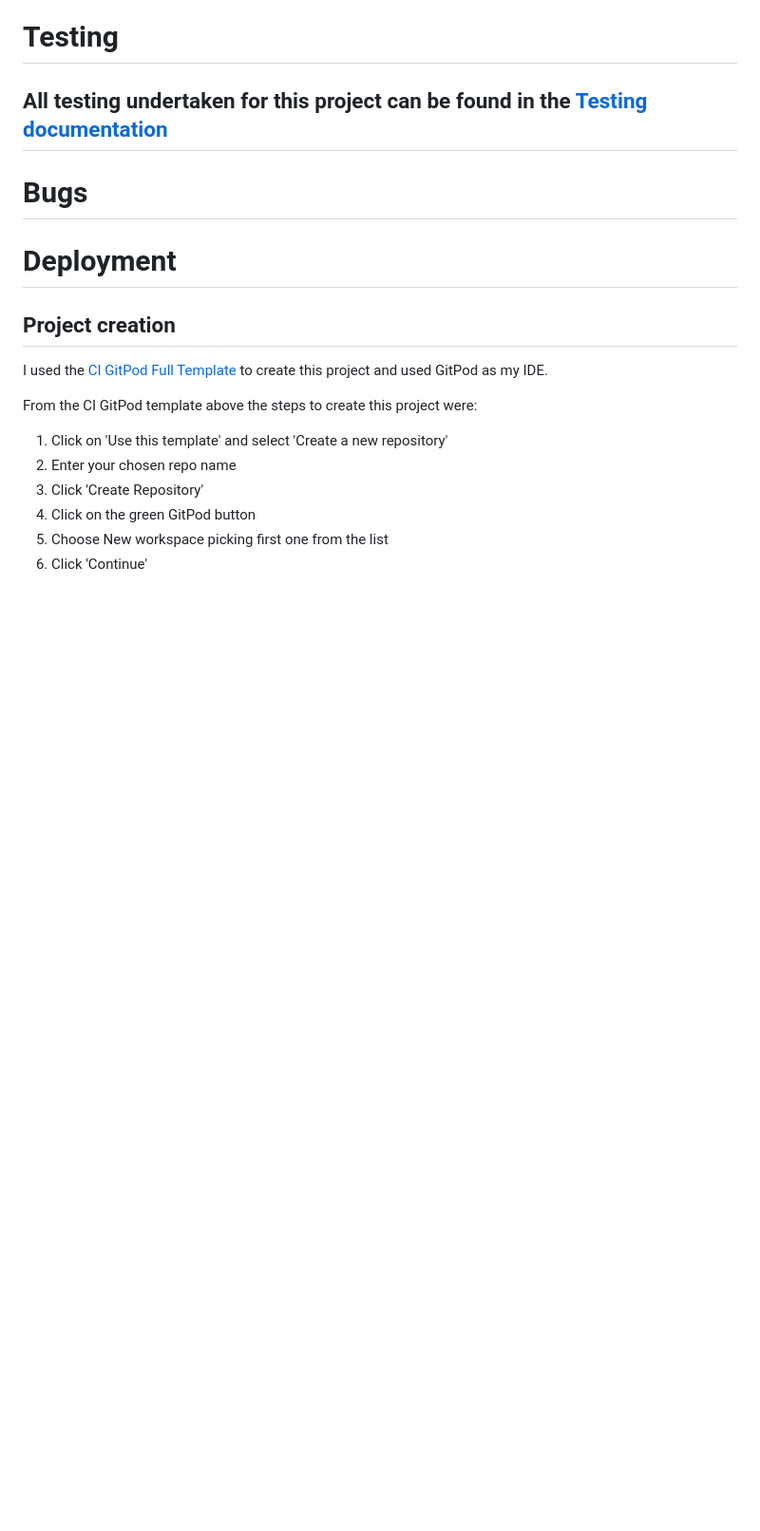
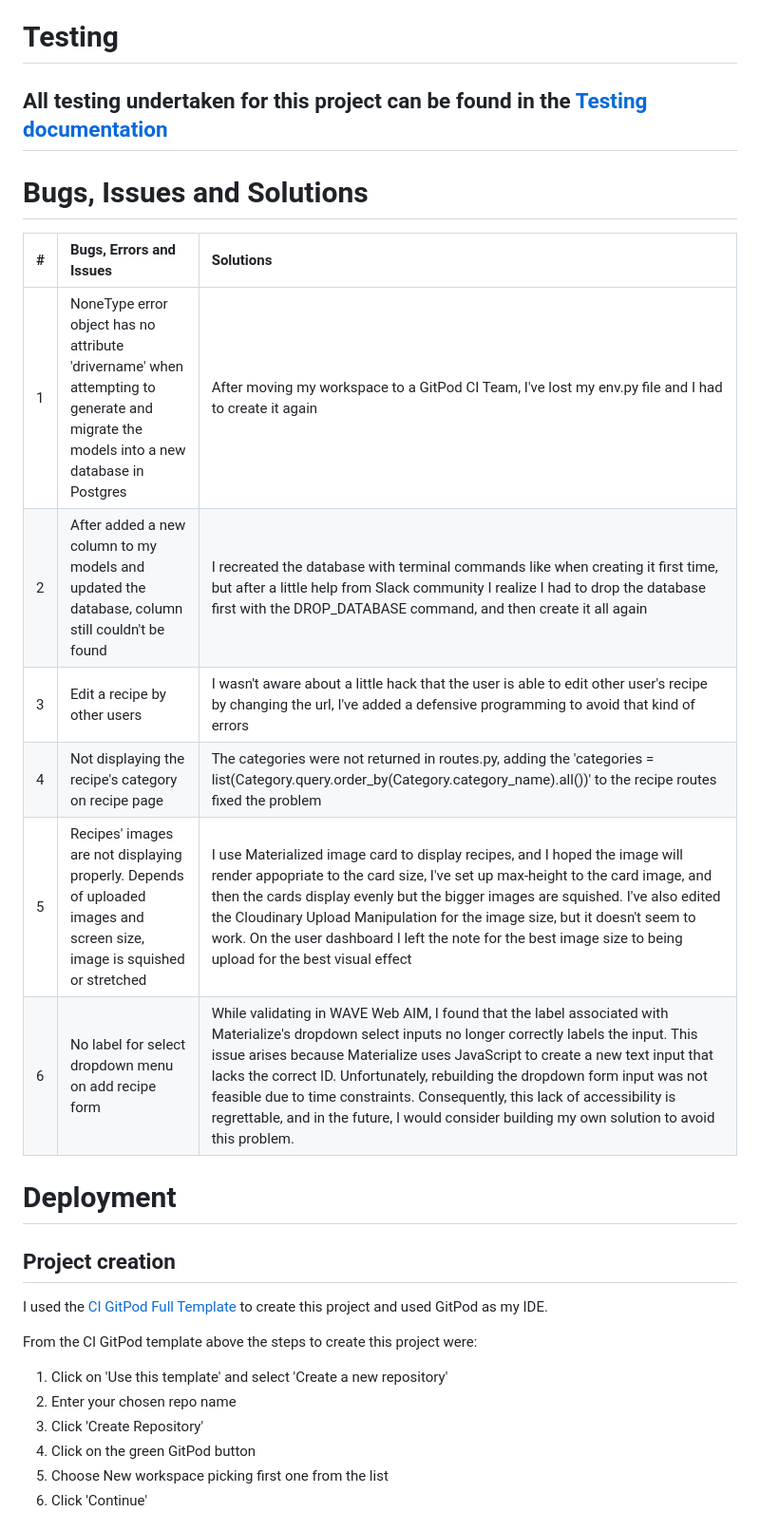
Before and after one commit to monimaj89/Project3-Savor-Pages, a Markdown page: README.md, the part around the change. Shown: that part at 95% size. GitHub-like rendering; blank space fills up the shorter version.

Commit message:
Add Bugs and solution content to README

```diff
--- a/README.md
+++ b/README.md
@@ -273,7 +273,15 @@ I would like to expand the project in the future with following features:
 # Testing
 ## All testing undertaken for this project can be found in the [Testing documentation](/TESTING.md)
 
-# Bugs
+# Bugs, Issues and Solutions
+| # | Bugs, Errors and Issues | Solutions |
+| :--- | :--- | :--- |
+| 1 | NoneType error object has no attribute 'drivername' when attempting to generate and migrate the models into a new database in Postgres|  After moving my workspace to a GitPod CI Team, I've lost my env.py file and I had to create it again |
+| 2 | After added a new column to my models and updated the database, column still couldn't be found | I recreated the database with terminal commands like when creating it first time, but after a little help from Slack community I realize I had to drop the database first with the DROP_DATABASE command, and then create it all again |
+| 3 | Edit a recipe by other users | I wasn't aware about a little hack that the user is able to edit other user's recipe by changing the url, I've added a defensive programming to avoid that kind of errors  |
+| 4 | Not displaying the recipe's category on recipe page | The categories were not returned in routes.py, adding the 'categories = list(Category.query.order_by(Category.category_name).all())' to the recipe routes fixed the problem|
+| 5 | Recipes' images are not displaying properly. Depends of uploaded images and screen size, image is squished or stretched | I use Materialized image card to display recipes, and I hoped the image will render appopriate to the card size, I've set up max-height to the card image, and then the cards display evenly but the bigger images are squished. I've also edited the Cloudinary Upload Manipulation for the image size, but it doesn't seem to work. On the user dashboard I left the note for the best image size to being upload for the best visual effect |
+| 6 | No label for select dropdown menu on add recipe form | While validating in WAVE Web AIM, I found that the label associated with Materialize's dropdown select inputs no longer correctly labels the input. This issue arises because Materialize uses JavaScript to create a new text input that lacks the correct ID. Unfortunately, rebuilding the dropdown form input was not feasible due to time constraints. Consequently, this lack of accessibility is regrettable, and in the future, I would consider building my own solution to avoid this problem. |
 
 # Deployment
 ## Project creation
```
